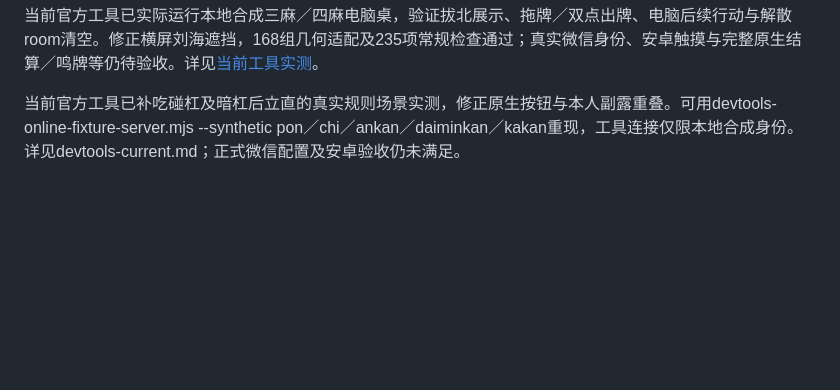
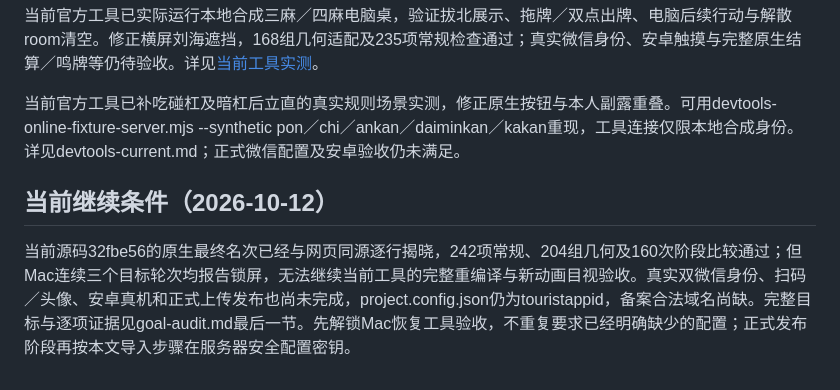
Before and after one commit to maxma615/riichi-score, a Markdown page: docs/wechat-plan.md, the part around the change. Rendered like a GitHub page; blank space fills up the shorter version.

Commit message:
Audit full delivery scope and record remaining native platform gates

```diff
--- a/docs/wechat-plan.md
+++ b/docs/wechat-plan.md
@@ -111,3 +111,7 @@
 当前官方工具已实际运行本地合成三麻／四麻电脑桌，验证拔北展示、拖牌／双点出牌、电脑后续行动与解散room清空。修正横屏刘海遮挡，168组几何适配及235项常规检查通过；真实微信身份、安卓触摸与完整原生结算／鸣牌等仍待验收。详见[当前工具实测](devtools-current.md)。
 
 当前官方工具已补吃碰杠及暗杠后立直的真实规则场景实测，修正原生按钮与本人副露重叠。可用devtools-online-fixture-server.mjs --synthetic pon／chi／ankan／daiminkan／kakan重现，工具连接仅限本地合成身份。详见devtools-current.md；正式微信配置及安卓验收仍未满足。
+
+## 当前继续条件（2026-10-12）
+
+当前源码32fbe56的原生最终名次已经与网页同源逐行揭晓，242项常规、204组几何及160次阶段比较通过；但Mac连续三个目标轮次均报告锁屏，无法继续当前工具的完整重编译与新动画目视验收。真实双微信身份、扫码／头像、安卓真机和正式上传发布也尚未完成，project.config.json仍为touristappid，备案合法域名尚缺。完整目标与逐项证据见goal-audit.md最后一节。先解锁Mac恢复工具验收，不重复要求已经明确缺少的配置；正式发布阶段再按本文导入步骤在服务器安全配置密钥。
```
Also changed, not shown: docs/goal-audit.md (+21 -0 lines).
